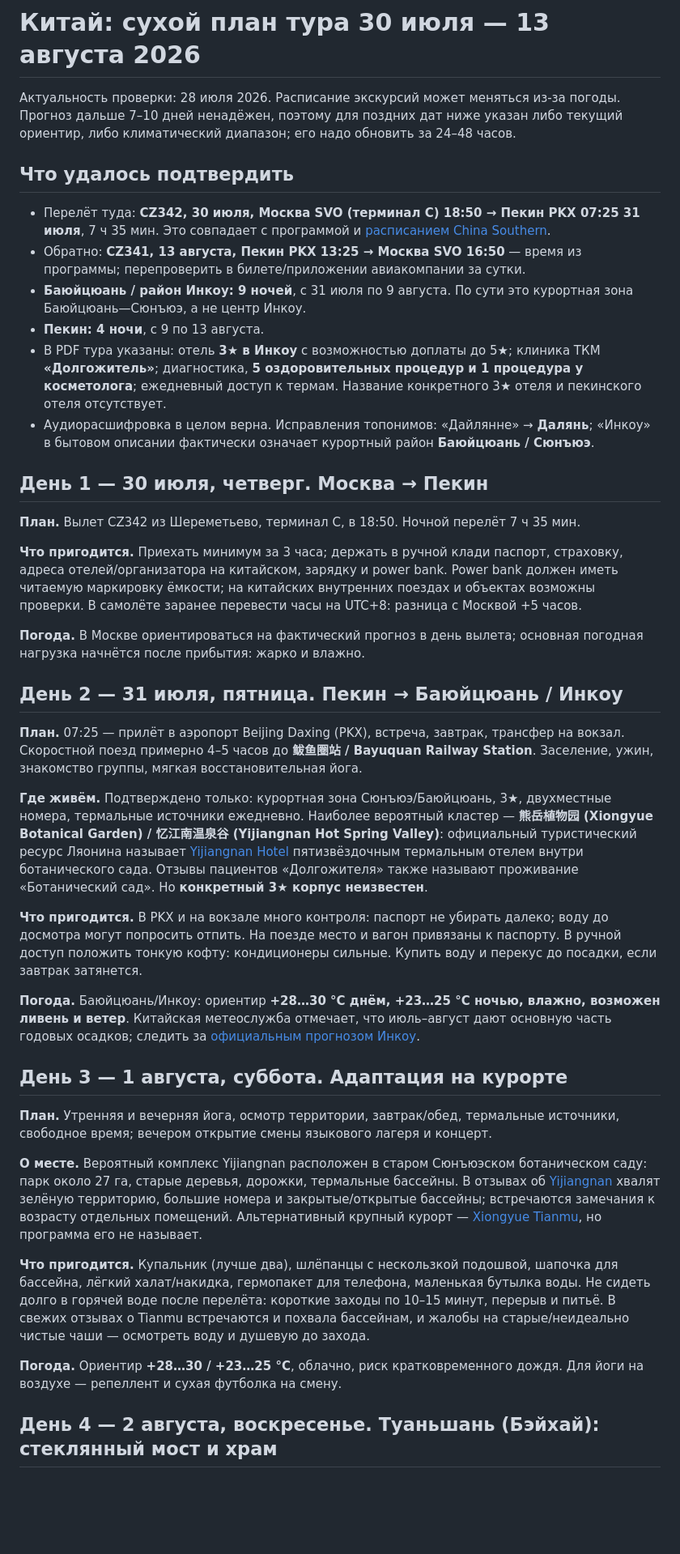
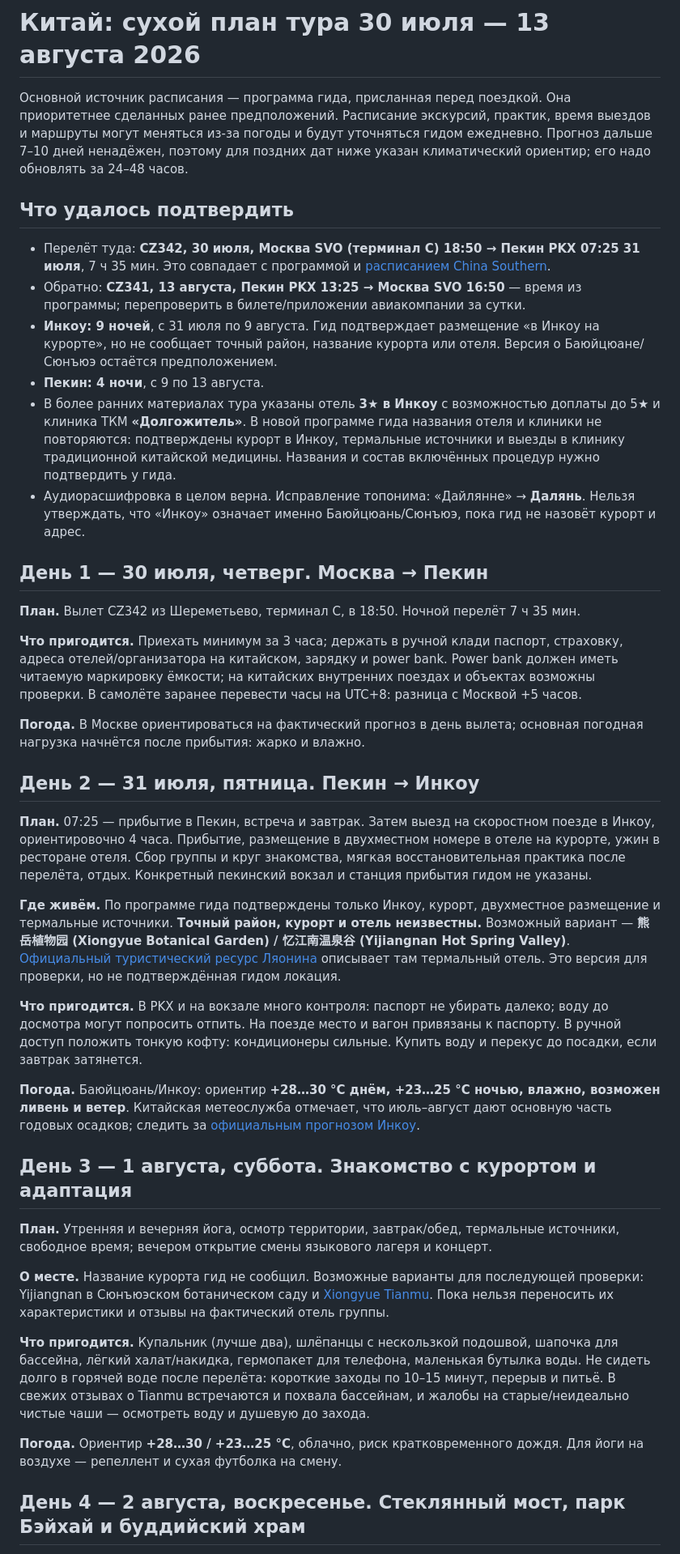
Before and after one commit to Alati-elle/china-tour-2026, a Markdown page: plan.md, the part around one of its changes. Shown at 81% size. GitHub-like rendering; blank space fills up the shorter version.

Commit message:
Prioritize guide itinerary (plan.md)

```diff
--- a/plan.md
+++ b/plan.md
@@ -1,15 +1,15 @@
 # Китай: сухой план тура 30 июля — 13 августа 2026
 
-Актуальность проверки: 28 июля 2026. Расписание экскурсий может меняться из-за погоды. Прогноз дальше 7–10 дней ненадёжен, поэтому для поздних дат ниже указан либо текущий ориентир, либо климатический диапазон; его надо обновить за 24–48 часов.
+Основной источник расписания — программа гида, присланная перед поездкой. Она приоритетнее сделанных ранее предположений. Расписание экскурсий, практик, время выездов и маршруты могут меняться из-за погоды и будут уточняться гидом ежедневно. Прогноз дальше 7–10 дней ненадёжен, поэтому для поздних дат ниже указан климатический ориентир; его надо обновлять за 24–48 часов.
 
 ## Что удалось подтвердить
 
 - Перелёт туда: **CZ342, 30 июля, Москва SVO (терминал C) 18:50 → Пекин PKX 07:25 31 июля**, 7 ч 35 мин. Это совпадает с программой и [расписанием China Southern](https://csair.cn/en/bookings/flight_times/resource/hangbanshikebiaoyingwenxin.pdf).
 - Обратно: **CZ341, 13 августа, Пекин PKX 13:25 → Москва SVO 16:50** — время из программы; перепроверить в билете/приложении авиакомпании за сутки.
-- **Баюйцюань / район Инкоу: 9 ночей**, с 31 июля по 9 августа. По сути это курортная зона Баюйцюань—Сюнъюэ, а не центр Инкоу.
+- **Инкоу: 9 ночей**, с 31 июля по 9 августа. Гид подтверждает размещение «в Инкоу на курорте», но не сообщает точный район, название курорта или отеля. Версия о Баюйцюане/Сюнъюэ остаётся предположением.
 - **Пекин: 4 ночи**, с 9 по 13 августа.
-- В PDF тура указаны: отель **3★ в Инкоу** с возможностью доплаты до 5★; клиника ТКМ **«Долгожитель»**; диагностика, **5 оздоровительных процедур и 1 процедура у косметолога**; ежедневный доступ к термам. Название конкретного 3★ отеля и пекинского отеля отсутствует.
-- Аудиорасшифровка в целом верна. Исправления топонимов: «Дайлянне» → **Далянь**; «Инкоу» в бытовом описании фактически означает курортный район **Баюйцюань / Сюнъюэ**.
+- В более ранних материалах тура указаны отель **3★ в Инкоу** с возможностью доплаты до 5★ и клиника ТКМ **«Долгожитель»**. В новой программе гида названия отеля и клиники не повторяются: подтверждены курорт в Инкоу, термальные источники и выезды в клинику традиционной китайской медицины. Названия и состав включённых процедур нужно подтвердить у гида.
+- Аудиорасшифровка в целом верна. Исправление топонима: «Дайлянне» → **Далянь**. Нельзя утверждать, что «Инкоу» означает именно Баюйцюань/Сюнъюэ, пока гид не назовёт курорт и адрес.
 
 ## День 1 — 30 июля, четверг. Москва → Пекин
 
@@ -19,25 +19,25 @@
 
 **Погода.** В Москве ориентироваться на фактический прогноз в день вылета; основная погодная нагрузка начнётся после прибытия: жарко и влажно.
 
-## День 2 — 31 июля, пятница. Пекин → Баюйцюань / Инкоу
+## День 2 — 31 июля, пятница. Пекин → Инкоу
 
-**План.** 07:25 — прилёт в аэропорт Beijing Daxing (PKX), встреча, завтрак, трансфер на вокзал. Скоростной поезд примерно 4–5 часов до **鲅鱼圈站 / Bayuquan Railway Station**. Заселение, ужин, знакомство группы, мягкая восстановительная йога.
+**План.** 07:25 — прибытие в Пекин, встреча и завтрак. Затем выезд на скоростном поезде в Инкоу, ориентировочно 4 часа. Прибытие, размещение в двухместном номере в отеле на курорте, ужин в ресторане отеля. Сбор группы и круг знакомства, мягкая восстановительная практика после перелёта, отдых. Конкретный пекинский вокзал и станция прибытия гидом не указаны.
 
-**Где живём.** Подтверждено только: курортная зона Сюнъюэ/Баюйцюань, 3★, двухместные номера, термальные источники ежедневно. Наиболее вероятный кластер — **熊岳植物园 (Xiongyue Botanical Garden) / 忆江南温泉谷 (Yijiangnan Hot Spring Valley)**: официальный туристический ресурс Ляонина называет [Yijiangnan Hotel](https://whly.ln.gov.cn/whly/wlzt/sjly/xjbg/674BF7C505DE48AB86714C594DF9C544/index.shtml) пятизвёздочным термальным отелем внутри ботанического сада. Отзывы пациентов «Долгожителя» также называют проживание «Ботанический сад». Но **конкретный 3★ корпус неизвестен**.
+**Где живём.** По программе гида подтверждены только Инкоу, курорт, двухместное размещение и термальные источники. **Точный район, курорт и отель неизвестны.** Возможный вариант — **熊岳植物园 (Xiongyue Botanical Garden) / 忆江南温泉谷 (Yijiangnan Hot Spring Valley)**. [Официальный туристический ресурс Ляонина](https://whly.ln.gov.cn/whly/wlzt/sjly/xjbg/674BF7C505DE48AB86714C594DF9C544/index.shtml) описывает там термальный отель. Это версия для проверки, но не подтверждённая гидом локация.
 
 **Что пригодится.** В PKX и на вокзале много контроля: паспорт не убирать далеко; воду до досмотра могут попросить отпить. На поезде место и вагон привязаны к паспорту. В ручной доступ положить тонкую кофту: кондиционеры сильные. Купить воду и перекус до посадки, если завтрак затянется.
 
 **Погода.** Баюйцюань/Инкоу: ориентир **+28…30 °C днём, +23…25 °C ночью, влажно, возможен ливень и ветер**. Китайская метеослужба отмечает, что июль–август дают основную часть годовых осадков; следить за [официальным прогнозом Инкоу](https://www.weather.com.cn/weather/101070801.shtml).
 
-## День 3 — 1 августа, суббота. Адаптация на курорте
+## День 3 — 1 августа, суббота. Знакомство с курортом и адаптация
 
 **План.** Утренняя и вечерняя йога, осмотр территории, завтрак/обед, термальные источники, свободное время; вечером открытие смены языкового лагеря и концерт.
 
-**О месте.** Вероятный комплекс Yijiangnan расположен в старом Сюнъюэском ботаническом саду: парк около 27 га, старые деревья, дорожки, термальные бассейны. В отзывах об [Yijiangnan](https://hotels.ctrip.com/hotels/688587.html) хвалят зелёную территорию, большие номера и закрытые/открытые бассейны; встречаются замечания к возрасту отдельных помещений. Альтернативный крупный курорт — [Xiongyue Tianmu](https://whly.ln.gov.cn/whly/wlzt/sjly/xjbg/6A32CBB2BEC34C7DA3E64AD233893EF4/index.shtml), но программа его не называет.
+**О месте.** Название курорта гид не сообщил. Возможные варианты для последующей проверки: Yijiangnan в Сюнъюэском ботаническом саду и [Xiongyue Tianmu](https://whly.ln.gov.cn/whly/wlzt/sjly/xjbg/6A32CBB2BEC34C7DA3E64AD233893EF4/index.shtml). Пока нельзя переносить их характеристики и отзывы на фактический отель группы.
 
 **Что пригодится.** Купальник (лучше два), шлёпанцы с нескользкой подошвой, шапочка для бассейна, лёгкий халат/накидка, гермопакет для телефона, маленькая бутылка воды. Не сидеть долго в горячей воде после перелёта: короткие заходы по 10–15 минут, перерыв и питьё. В свежих отзывах о Tianmu встречаются и похвала бассейнам, и жалобы на старые/неидеально чистые чаши — осмотреть воду и душевую до захода.
 
 **Погода.** Ориентир **+28…30 / +23…25 °C**, облачно, риск кратковременного дождя. Для йоги на воздухе — репеллент и сухая футболка на смену.
 
-## День 4 — 2 августа, воскресенье. Туаньшань (Бэйхай): стеклянный мост и храм
+## День 4 — 2 августа, воскресенье. Стеклянный мост, парк Бэйхай и буддийский храм
 
```
Also changed, not shown: other parts of plan.md (+19 -19 lines).
